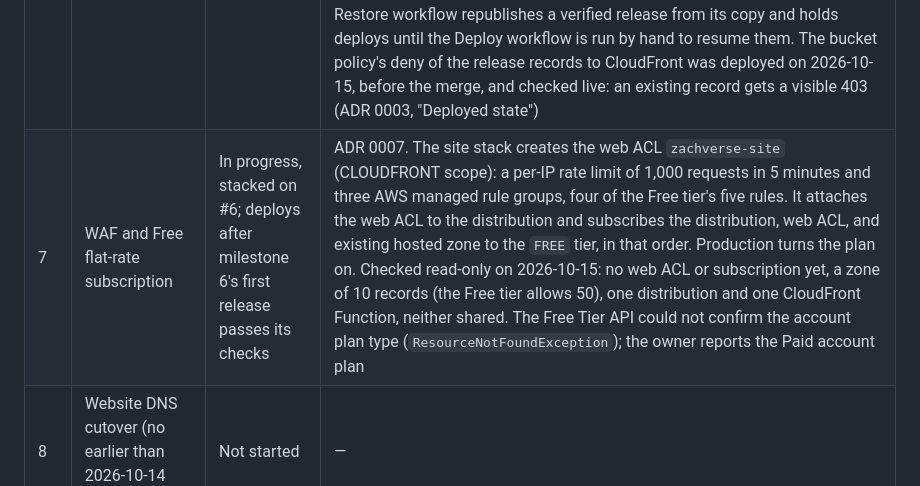
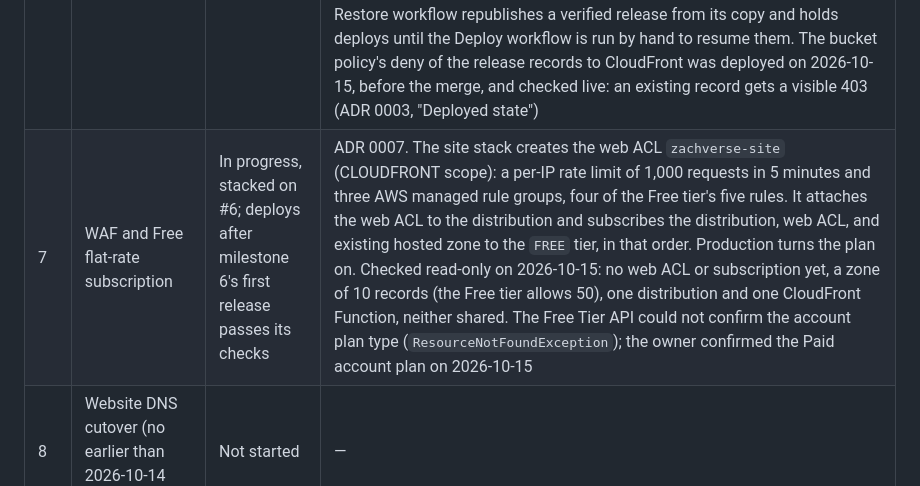
Before and after one commit to zachdavids/zachverse, a Markdown page: docs/progress.md, the part around the change. Drawn GitHub-style.

```diff
--- a/docs/progress.md
+++ b/docs/progress.md
@@ -9,7 +9,7 @@ One branch and one pull request per milestone (milestones 1 and 2 share PR #2).
 | 4 | Initial site deployment (no WAF or plan) | Deployed 2026-10-14; merged 2026-10-15 | [#4](https://github.com/zachdavids/zachverse/pull/4); ADR 0003, "Deployed state": distribution `E3R8NEUOW8Z97U` (`d15987dzppdzr.cloudfront.net`) in front of an empty private bucket, verified live; no DNS record points at it until milestone 8. Certificate `arn:aws:acm:us-east-1:426499248998:certificate/f285dc12-6f64-4d9b-8309-043d5e90f354`, issued 2026-10-13, valid until 2027-04-28, and in use by the distribution. The account-wide S3 public-access block is on since 2026-10-14 (ADR 0002, "Account and billing"). Its validation batch, `infra/dns/2026-10-13-acm-validation.json` (ADR 0002), was applied on 2026-10-13 as Route 53 change `C0538187366HON9LAQEWB`, adding only its two CNAMEs; deploy steps in ADR 0004's runbook. Budget `aws-monthly-spend` (management account, payer-wide): 5.00 USD per month, email alerts when actual cost exceeds 20% and 100%. Registrar transfer in progress (still step 7 of 14 on 2026-10-14); the domain's transfer lock, auto-renew, and privacy can be set only once it completes (the owner sets them then) |
 | 5 | GitHub environment variables and deploy workflow | Merged 2026-10-15; its first run passed the same day | [#5](https://github.com/zachdavids/zachverse/pull/5); ADR 0005. `deploy.yml` runs CI's web checks on the pushed commit and uploads the build. In the `production` environment it then checks the download against the build's digest and, through OIDC, that the deploy role can list the bucket, read the distribution, and list its invalidations; it publishes nothing until milestone 6. The environment's four variables were set on 2026-10-14 from the stack outputs. The required checks stay CI's two jobs; the deploy workflow's must not be required, since they never run on pull requests. The first deploy run, for the merge commit `388d16a` (run 38672380380), assumed the deploy role through OIDC and passed the access check, publishing nothing |
 | 6 | Placeholder release, smoke tests, rollback | In review; the first release follows the merge | [#6](https://github.com/zachdavids/zachverse/pull/6); ADR 0006. The deploy workflow publishes each build of `main` as a release, after checking the built pages in headless Chromium as well as with CI's checks: assets (content-hashed, cached a year) first, then a copy of the release under `_releases/<commit>/`, then the pages (`no-cache`), then the removal of pages the release no longer has (never an asset or a release record), then an invalidation of their paths. It refuses a release older than the newest one published, and smoke-tests every release through CloudFront at the CloudFront hostname and both custom hostnames (connected to the distribution, as `curl --connect-to` does). A job without the deploy role then checks the live release in Chromium, and a last job records it as verified or, if any check failed, rolls back to the last verified release and fails the run. A new Restore workflow republishes a verified release from its copy and holds deploys until the Deploy workflow is run by hand to resume them. The bucket policy's deny of the release records to CloudFront was deployed on 2026-10-15, before the merge, and checked live: an existing record gets a visible 403 (ADR 0003, "Deployed state") |
-| 7 | WAF and Free flat-rate subscription | In progress, stacked on #6; deploys after milestone 6's first release passes its checks | ADR 0007. The site stack creates the web ACL `zachverse-site` (CLOUDFRONT scope): a per-IP rate limit of 1,000 requests in 5 minutes and three AWS managed rule groups, four of the Free tier's five rules. It attaches the web ACL to the distribution and subscribes the distribution, web ACL, and existing hosted zone to the `FREE` tier, in that order. Production turns the plan on. Checked read-only on 2026-10-15: no web ACL or subscription yet, a zone of 10 records (the Free tier allows 50), one distribution and one CloudFront Function, neither shared. The Free Tier API could not confirm the account plan type (`ResourceNotFoundException`); the owner reports the Paid account plan |
+| 7 | WAF and Free flat-rate subscription | In progress, stacked on #6; deploys after milestone 6's first release passes its checks | ADR 0007. The site stack creates the web ACL `zachverse-site` (CLOUDFRONT scope): a per-IP rate limit of 1,000 requests in 5 minutes and three AWS managed rule groups, four of the Free tier's five rules. It attaches the web ACL to the distribution and subscribes the distribution, web ACL, and existing hosted zone to the `FREE` tier, in that order. Production turns the plan on. Checked read-only on 2026-10-15: no web ACL or subscription yet, a zone of 10 records (the Free tier allows 50), one distribution and one CloudFront Function, neither shared. The Free Tier API could not confirm the account plan type (`ResourceNotFoundException`); the owner confirmed the Paid account plan on 2026-10-15 |
 | 8 | Website DNS cutover (no earlier than 2026-10-14 00:00 UTC) | Not started | — |
 | 9 | DigitalOcean retirement | Not started | — |
 
```
Also changed, not shown: docs/adr/0007-web-acl-and-free-flat-rate-plan.md (+1 -1 lines).
